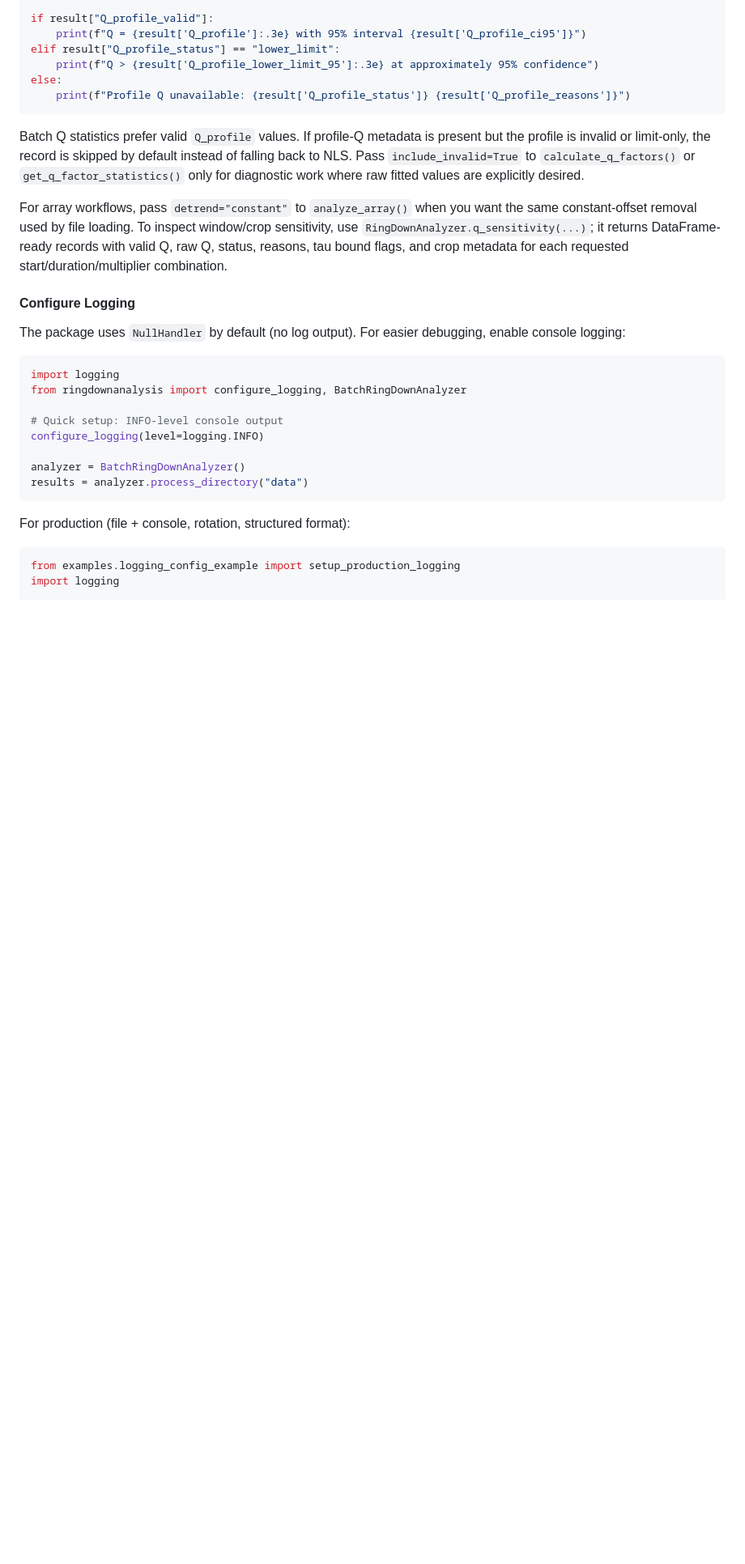
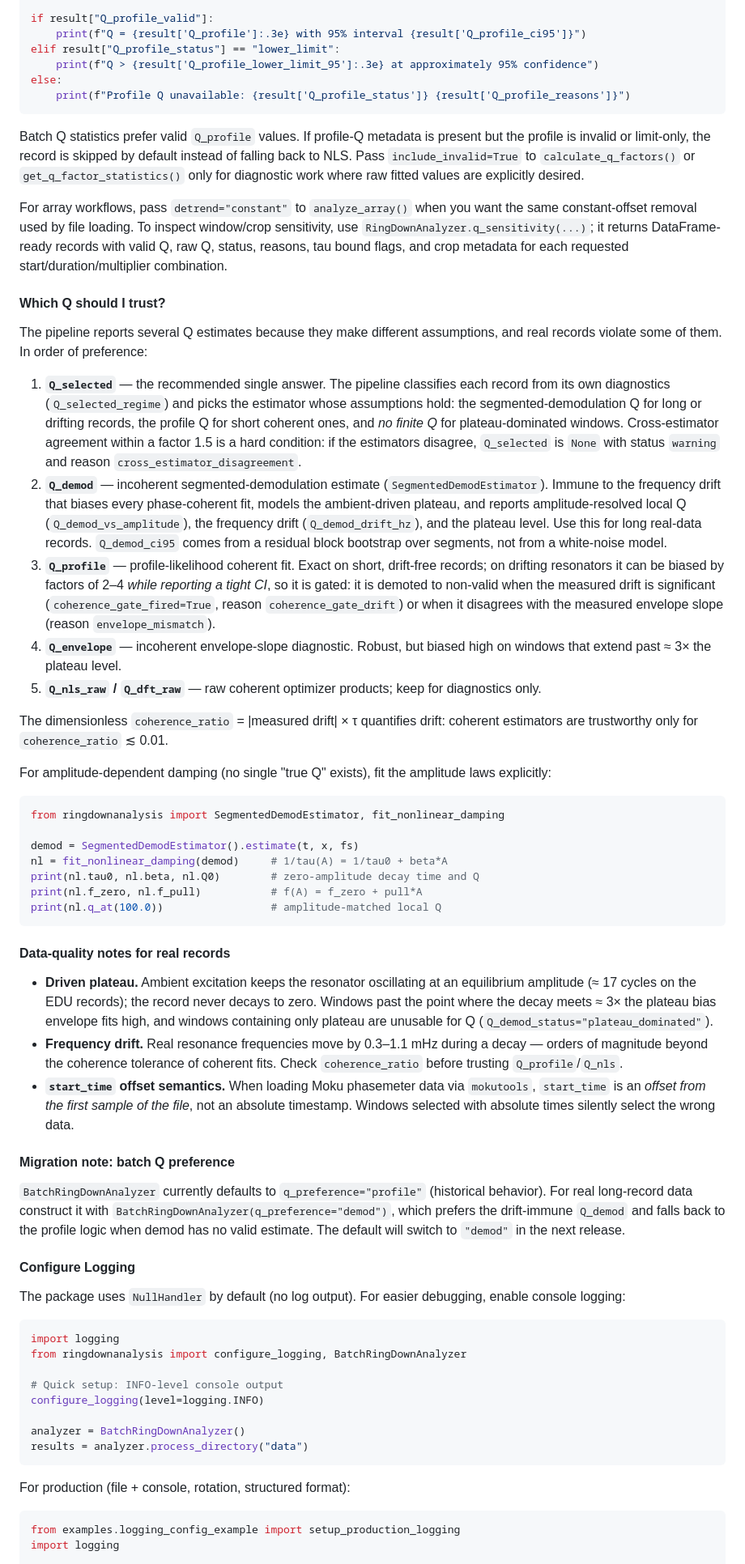
Before and after one commit to mdovale/RingDownAnalysis, a Markdown page: README.md, the part around one of its changes. Shown at 81% size. GitHub-like rendering; blank space fills up the shorter version.

Commit message:
docs: add "Which Q should I trust?", data-quality and migration notes
- README: estimator trust hierarchy (Q_selected -> Q_demod ->
  Q_profile -> Q_envelope -> raw), coherence_ratio gate,
  nonlinear-damping usage example, data-quality notes (plateau,
  drift, mokutools start_time offset semantics) and the batch
  q_preference migration note.
- README: project-structure listing updated for demod.py,
  nonlinear.py, selection.py, q_profile.py, q_envelope.py.
- data_format.md: mokutools start_time offset pitfall.

Handoff: docs/handoffs/20260818_q-estimation-evolution-implementation.md

````diff
--- a/README.md
+++ b/README.md
@@ -137,6 +137,75 @@ want the same constant-offset removal used by file loading. To inspect
 window/crop sensitivity, use `RingDownAnalyzer.q_sensitivity(...)`; it returns
 DataFrame-ready records with valid Q, raw Q, status, reasons, tau bound flags,
 and crop metadata for each requested start/duration/multiplier combination.
+
+#### Which Q should I trust?
+
+The pipeline reports several Q estimates because they make different
+assumptions, and real records violate some of them. In order of preference:
+
+1. **`Q_selected`** — the recommended single answer. The pipeline classifies
+   each record from its own diagnostics (`Q_selected_regime`) and picks the
+   estimator whose assumptions hold: the segmented-demodulation Q for long or
+   drifting records, the profile Q for short coherent ones, and *no finite Q*
+   for plateau-dominated windows. Cross-estimator agreement within a factor
+   1.5 is a hard condition: if the estimators disagree, `Q_selected` is
+   `None` with status `warning` and reason `cross_estimator_disagreement`.
+2. **`Q_demod`** — incoherent segmented-demodulation estimate
+   (`SegmentedDemodEstimator`). Immune to the frequency drift that biases
+   every phase-coherent fit, models the ambient-driven plateau, and reports
+   amplitude-resolved local Q (`Q_demod_vs_amplitude`), the frequency drift
+   (`Q_demod_drift_hz`), and the plateau level. Use this for long real-data
+   records. `Q_demod_ci95` comes from a residual block bootstrap over
+   segments, not from a white-noise model.
+3. **`Q_profile`** — profile-likelihood coherent fit. Exact on short,
+   drift-free records; on drifting resonators it can be biased by factors of
+   2–4 *while reporting a tight CI*, so it is gated: it is demoted to
+   non-valid when the measured drift is significant
+   (`coherence_gate_fired=True`, reason `coherence_gate_drift`) or when it
+   disagrees with the measured envelope slope (reason `envelope_mismatch`).
+4. **`Q_envelope`** — incoherent envelope-slope diagnostic. Robust, but
+   biased high on windows that extend past ≈ 3× the plateau level.
+5. **`Q_nls_raw` / `Q_dft_raw`** — raw coherent optimizer products; keep for
+   diagnostics only.
+
+The dimensionless `coherence_ratio` = |measured drift| × τ quantifies drift:
+coherent estimators are trustworthy only for `coherence_ratio` ≲ 0.01.
+
+For amplitude-dependent damping (no single "true Q" exists), fit the
+amplitude laws explicitly:
+
+```python
+from ringdownanalysis import SegmentedDemodEstimator, fit_nonlinear_damping
+
+demod = SegmentedDemodEstimator().estimate(t, x, fs)
+nl = fit_nonlinear_damping(demod)     # 1/tau(A) = 1/tau0 + beta*A
+print(nl.tau0, nl.beta, nl.Q0)        # zero-amplitude decay time and Q
+print(nl.f_zero, nl.f_pull)           # f(A) = f_zero + pull*A
+print(nl.q_at(100.0))                 # amplitude-matched local Q
+```
+
+#### Data-quality notes for real records
+
+- **Driven plateau.** Ambient excitation keeps the resonator oscillating at
+  an equilibrium amplitude (≈ 17 cycles on the EDU records); the record never
+  decays to zero. Windows past the point where the decay meets ≈ 3× the
+  plateau bias envelope fits high, and windows containing only plateau are
+  unusable for Q (`Q_demod_status="plateau_dominated"`).
+- **Frequency drift.** Real resonance frequencies move by 0.3–1.1 mHz during
+  a decay — orders of magnitude beyond the coherence tolerance of coherent
+  fits. Check `coherence_ratio` before trusting `Q_profile`/`Q_nls`.
+- **`start_time` offset semantics.** When loading Moku phasemeter data via
+  `mokutools`, `start_time` is an *offset from the first sample of the file*,
+  not an absolute timestamp. Windows selected with absolute times silently
+  select the wrong data.
+
+#### Migration note: batch Q preference
+
+`BatchRingDownAnalyzer` currently defaults to `q_preference="profile"`
+(historical behavior). For real long-record data construct it with
+`BatchRingDownAnalyzer(q_preference="demod")`, which prefers the drift-immune
+`Q_demod` and falls back to the profile logic when demod has no valid
+estimate. The default will switch to `"demod"` in the next release.
 
 #### Configure Logging
 
````
Also changed, not shown: other parts of README.md (+11 -1 lines), docs/data_format.md (+13 -0 lines).
